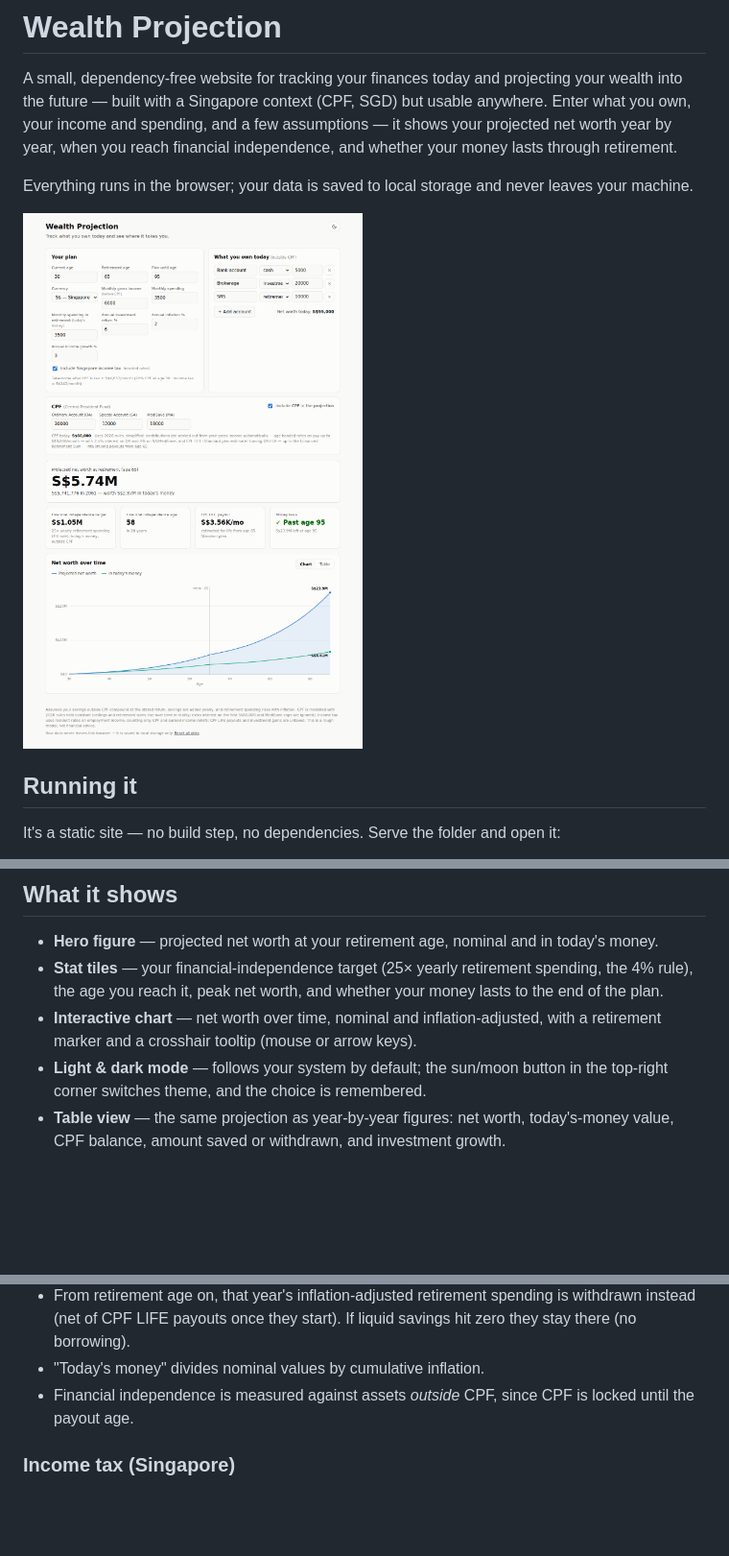
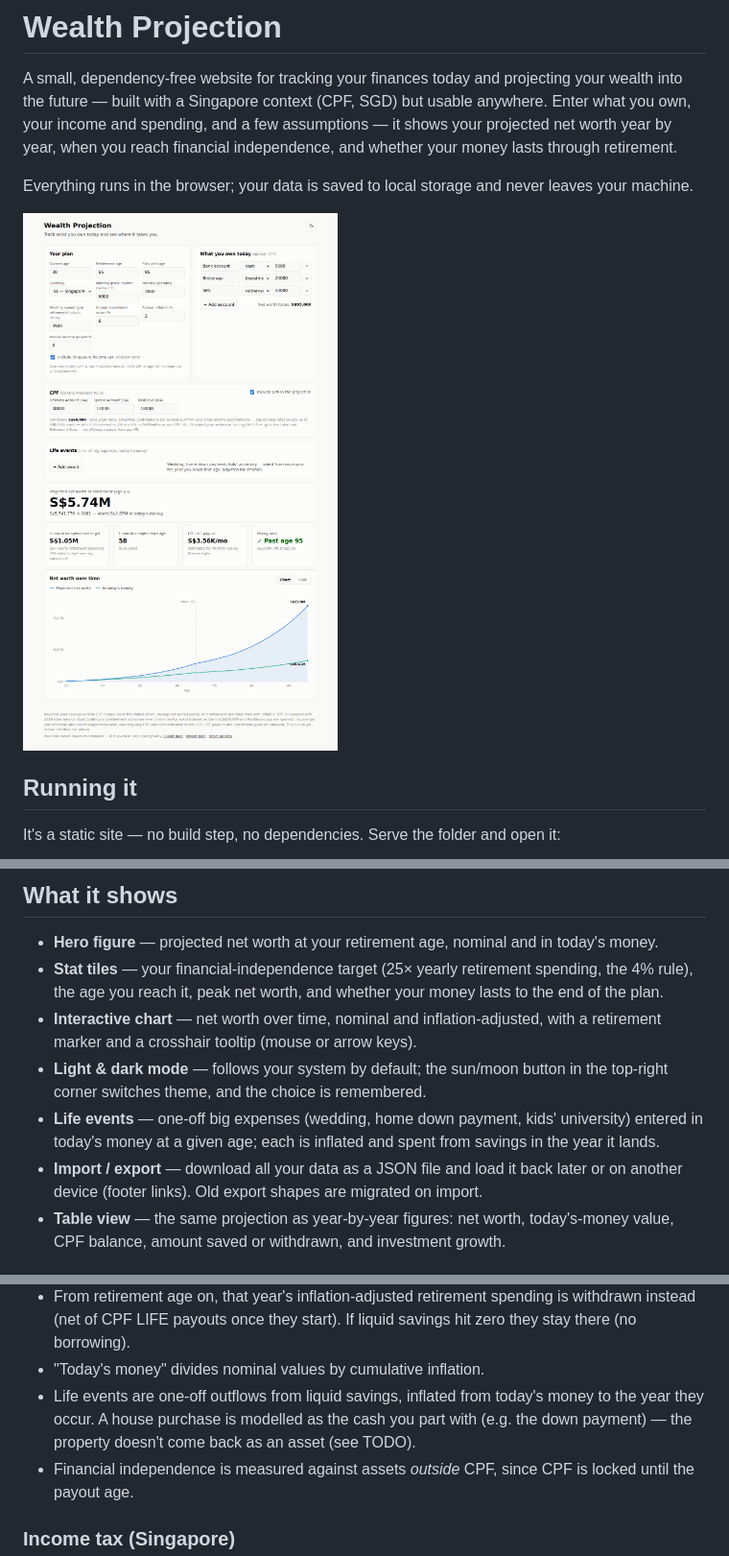
Before and after one commit to emilgoh/finance-projection, a Markdown page: README.md, 3 parts joined by grey strips. Shown at 96% size. Rendered like a GitHub page; pictures changed too: docs/screenshot-light.png; blank space fills up the shorter version.

```diff
--- a/README.md
+++ b/README.md
@@ -38,6 +38,12 @@ on `file://` URLs.)
   with a retirement marker and a crosshair tooltip (mouse or arrow keys).
 - **Light & dark mode** — follows your system by default; the sun/moon button
   in the top-right corner switches theme, and the choice is remembered.
+- **Life events** — one-off big expenses (wedding, home down payment, kids'
+  university) entered in today's money at a given age; each is inflated and
+  spent from savings in the year it lands.
+- **Import / export** — download all your data as a JSON file and load it back
+  later or on another device (footer links). Old export shapes are migrated on
+  import.
 - **Table view** — the same projection as year-by-year figures: net worth,
   today's-money value, CPF balance, amount saved or withdrawn, and investment
   growth.
@@ -56,6 +62,10 @@ Annual steps, deliberately simple:
   withdrawn instead (net of CPF LIFE payouts once they start). If liquid
   savings hit zero they stay there (no borrowing).
 - "Today's money" divides nominal values by cumulative inflation.
+- Life events are one-off outflows from liquid savings, inflated from today's
+  money to the year they occur. A house purchase is modelled as the cash you
+  part with (e.g. the down payment) — the property doesn't come back as an
+  asset (see TODO).
 - Financial independence is measured against assets *outside* CPF, since CPF is
   locked until the payout age.
 
```
Also changed, not shown: other parts of README.md (+35 -0 lines), docs/screenshot-dark.png, 5 other files.
